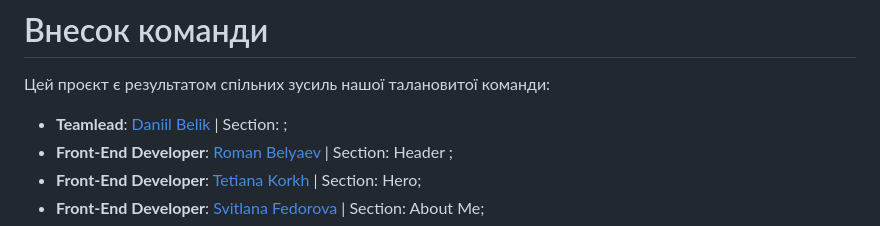
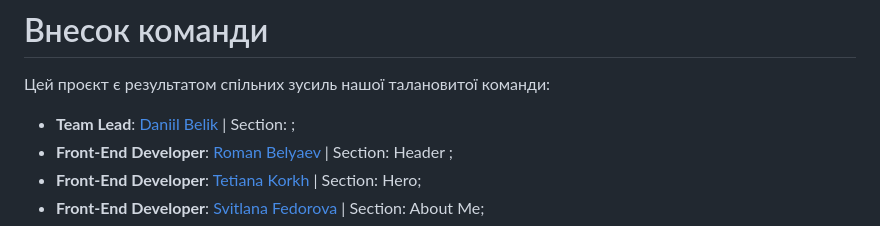
Before and after one commit to daniilbelik94/team-project-blendet_09, a Markdown page: README.md, the part around the change. GitHub-like rendering.

```diff
--- a/README.md
+++ b/README.md
@@ -39,7 +39,7 @@
 
 Цей проєкт є результатом спільних зусиль нашої талановитої команди:
 
-- **Teamlead**: [Daniil Belik](https://github.com/daniilbelik94) | Section: ;
+- **Team Lead**: [Daniil Belik](https://github.com/daniilbelik94) | Section: ;
 - **Front-End Developer**: [Roman Belyaev]( https://github.com/Plane-Jumper5) | Section: Header ;
 - **Front-End Developer**: [Tetiana Korkh](https://github.com/Tetiana1104) | Section: Hero;
 - **Front-End Developer**: [Svitlana Fedorova](https://github.com/lana150) | Section: About Me;
```
